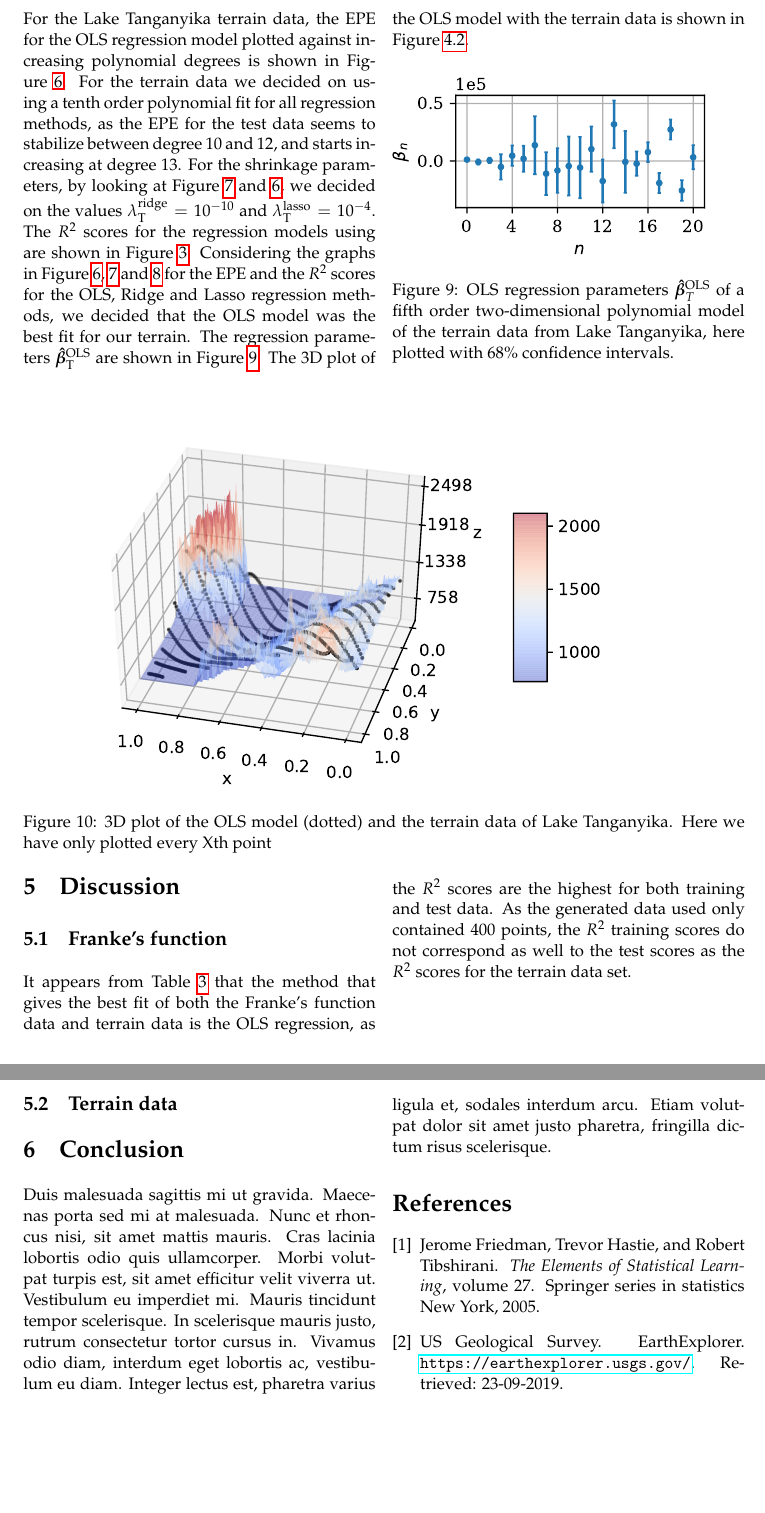
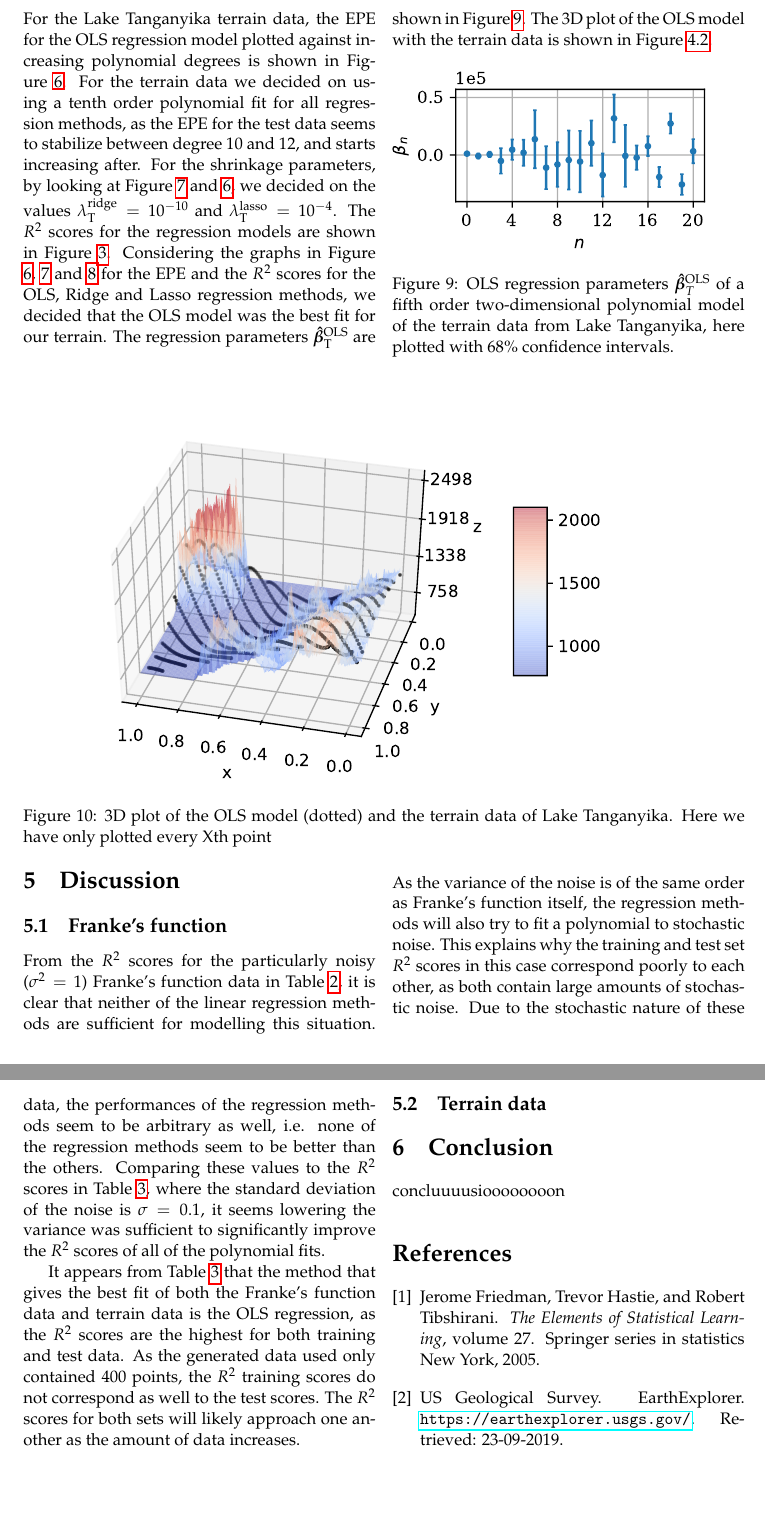
Before and after one commit to bernharl/FYS-STK4155-project1, a LaTeX paper (doc/report_1.tex): two parts of pages 10 and 11 of 11, joined at a grey line, cut so that both start at the same text. Compiled offline with pdfLaTeX.

Commit message:
writing R2 scores for Franke in discussiob

```diff
--- a/doc/report_1.tex
+++ b/doc/report_1.tex
@@ -356,8 +356,8 @@ Table \ref{tab:R2} contains the $R^2$ scores for the three regression methods us
 
 \begin{multicols}{2}
 \noindent
-For the Lake Tanganyika  terrain data, the EPE for the OLS regression model plotted against increasing polynomial degrees is shown in Figure \ref{fig:bias_ols_terrain}. For the terrain data we decided on using a tenth order polynomial fit for all regression methods, as the EPE for the test data seems to stabilize between degree 10 and 12, and starts increasing at degree 13.  For the shrinkage parameters, by looking at Figure \ref{fig:bias_ridge_terrain} and \ref{fig:bias_ols_terrain}, we decided on the values  $\lambda^\text{ridge}_\text{T}=10^{-10} $ and $\lambda^\text{lasso}_\text{T}=10^{-4} $.
-The $R^2$ scores for the regression models using are shown in Figure \ref{tab:R2}. Considering the graphs in Figure \ref{fig:bias_ols_terrain}, \ref{fig:bias_ridge_terrain} and \ref{fig:bias_lasso_terrain} for the EPE  and the $R^2$ scores for the OLS, Ridge and Lasso regression methods, we decided that the OLS model was the best fit for our terrain.  The regression parameters $\bm{\hat{\beta}^\text{OLS}}_\text{T}$ are shown in Figure \ref{fig:beta_variance_terrain}. The 3D plot of the OLS model with the terrain data is shown in Figure \ref{fig:3d_OLS_terrain}.
+For the Lake Tanganyika  terrain data, the EPE for the OLS regression model plotted against increasing polynomial degrees is shown in Figure \ref{fig:bias_ols_terrain}. For the terrain data we decided on using a tenth order polynomial fit for all regression methods, as the EPE for the test data seems to stabilize between degree 10 and 12, and starts increasing after.  For the shrinkage parameters, by looking at Figure \ref{fig:bias_ridge_terrain} and \ref{fig:bias_ols_terrain}, we decided on the values  $\lambda^\text{ridge}_\text{T}=10^{-10} $ and $\lambda^\text{lasso}_\text{T}=10^{-4} $.
+The $R^2$ scores for the regression models  are shown in Figure \ref{tab:R2}. Considering the graphs in Figure \ref{fig:bias_ols_terrain}, \ref{fig:bias_ridge_terrain} and \ref{fig:bias_lasso_terrain} for the EPE  and the $R^2$ scores for the OLS, Ridge and Lasso regression methods, we decided that the OLS model was the best fit for our terrain.  The regression parameters $\bm{\hat{\beta}^\text{OLS}}_\text{T}$ are shown in Figure \ref{fig:beta_variance_terrain}. The 3D plot of the OLS model with the terrain data is shown in Figure \ref{fig:3d_OLS_terrain}.
 
 \begin{figure}[H]
     \includegraphics[scale=1]{figs/beta_variance_ols_terrain.pdf}
@@ -379,13 +379,15 @@ The $R^2$ scores for the regression models using are shown in Figure \ref{tab:R2
 
 \section{Discussion}
 \subsection{Franke's function}
-It appears from Table \ref{tab:R2} that the method that gives the best fit of both the Franke's function data and terrain data is the OLS regression, as the $R^2$ scores are the highest for both training and test data. As the generated data used only contained 400 points, the $R^2$ training scores do not correspond as well to the test scores as the $R^2$ scores for  the terrain data set.
+From the $R^2$ scores for the particularly noisy ($\sigma^2 = 1$) Franke's function data in Table \ref{tab:R2_stddev=1}, it is clear that neither of the linear regression methods are sufficient for modelling this situation. As the variance of the noise is of the same order as Franke's function itself, the regression methods will also try to fit a polynomial to stochastic noise. This explains why the training and test set $R^2$ scores in this case correspond poorly to each other, as both contain large amounts of stochastic noise. Due to the stochastic nature of these data, the performances of the regression methods seem to be arbitrary as well, i.e. none of the regression methods seem to be better than the others. Comparing these values to the $R^2$ scores in Table \ref{tab:R2}, where the standard deviation of the noise is $\sigma=0.1$, it seems lowering the variance was sufficient to significantly improve the $R^2$ scores of all of the polynomial fits.
+
+
+It appears from Table \ref{tab:R2} that the method that gives the best fit of both the Franke's function data and terrain data is the OLS regression, as the $R^2$ scores are the highest for both training and test data. As the generated data used only contained 400 points, the $R^2$ training scores do not correspond as well to the test scores. The $R^2$ scores for both sets will likely approach one another as the amount of data increases.
 
 \subsection{Terrain data}
 
 \section{Conclusion}
-Duis malesuada sagittis mi ut gravida. Maecenas porta sed mi at malesuada. Nunc et rhoncus nisi, sit amet mattis mauris. Cras lacinia lobortis odio quis ullamcorper. Morbi volutpat turpis est, sit amet efficitur velit viverra ut. Vestibulum eu imperdiet mi. Mauris tincidunt tempor scelerisque. In scelerisque mauris justo, rutrum consectetur tortor cursus in. Vivamus odio diam, interdum eget lobortis ac, vestibulum eu diam. Integer lectus est, pharetra varius ligula et, sodales interdum arcu. Etiam volutpat dolor sit amet justo pharetra, fringilla dictum risus scelerisque.
-
+concluuuusioooooooon
 % \the\columnwidth
 
 \bibliographystyle{iEEEtran}
```
